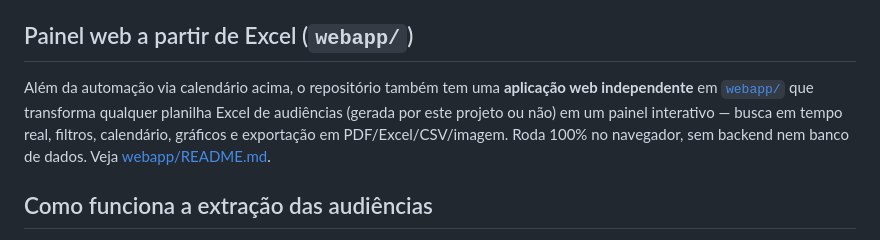
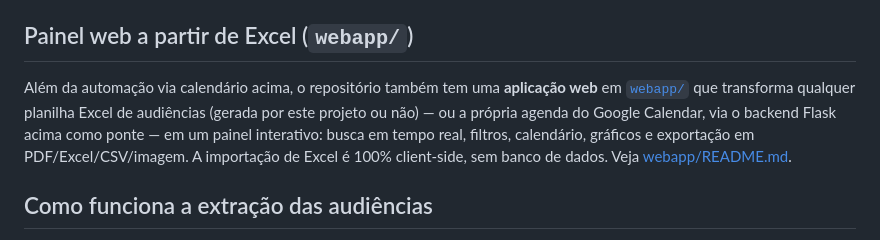
Before and after one commit to rafaelfildis/pautacf, a Markdown page: README.md, the part around the change. GitHub-like rendering.

```diff
--- a/README.md
+++ b/README.md
@@ -20,11 +20,12 @@ público do Google Agenda** (integração ao vivo, sem exportação manual) ou d
 ## Painel web a partir de Excel (`webapp/`)
 
 Além da automação via calendário acima, o repositório também tem uma
-**aplicação web independente** em [`webapp/`](webapp/) que transforma
-qualquer planilha Excel de audiências (gerada por este projeto ou não) em um
-painel interativo — busca em tempo real, filtros, calendário, gráficos e
-exportação em PDF/Excel/CSV/imagem. Roda 100% no navegador, sem backend nem
-banco de dados. Veja [webapp/README.md](webapp/README.md).
+**aplicação web** em [`webapp/`](webapp/) que transforma qualquer planilha
+Excel de audiências (gerada por este projeto ou não) — ou a própria agenda do
+Google Calendar, via o backend Flask acima como ponte — em um painel
+interativo: busca em tempo real, filtros, calendário, gráficos e exportação
+em PDF/Excel/CSV/imagem. A importação de Excel é 100% client-side, sem banco
+de dados. Veja [webapp/README.md](webapp/README.md).
 
 ## Como funciona a extração das audiências
 
```
Also changed, not shown: webapp/README.md (+21 -3 lines).
